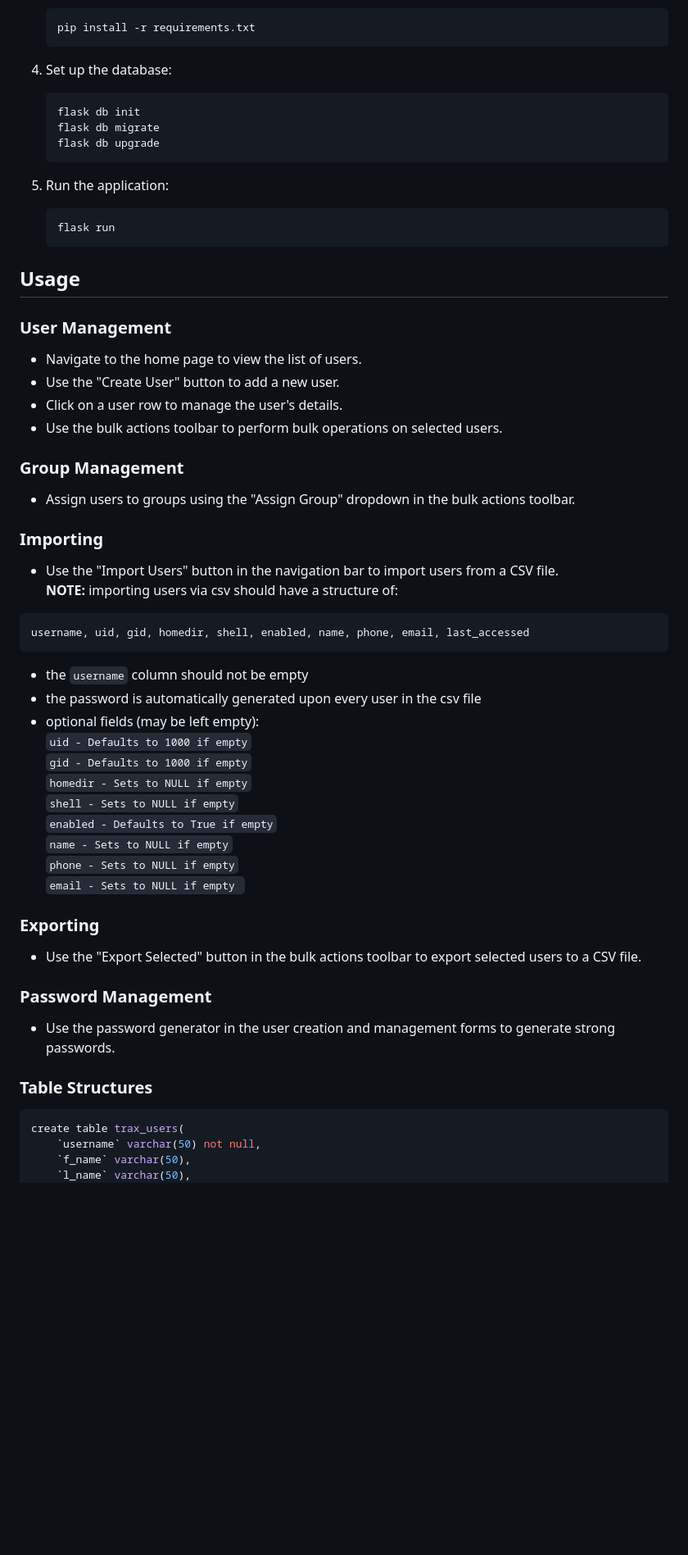
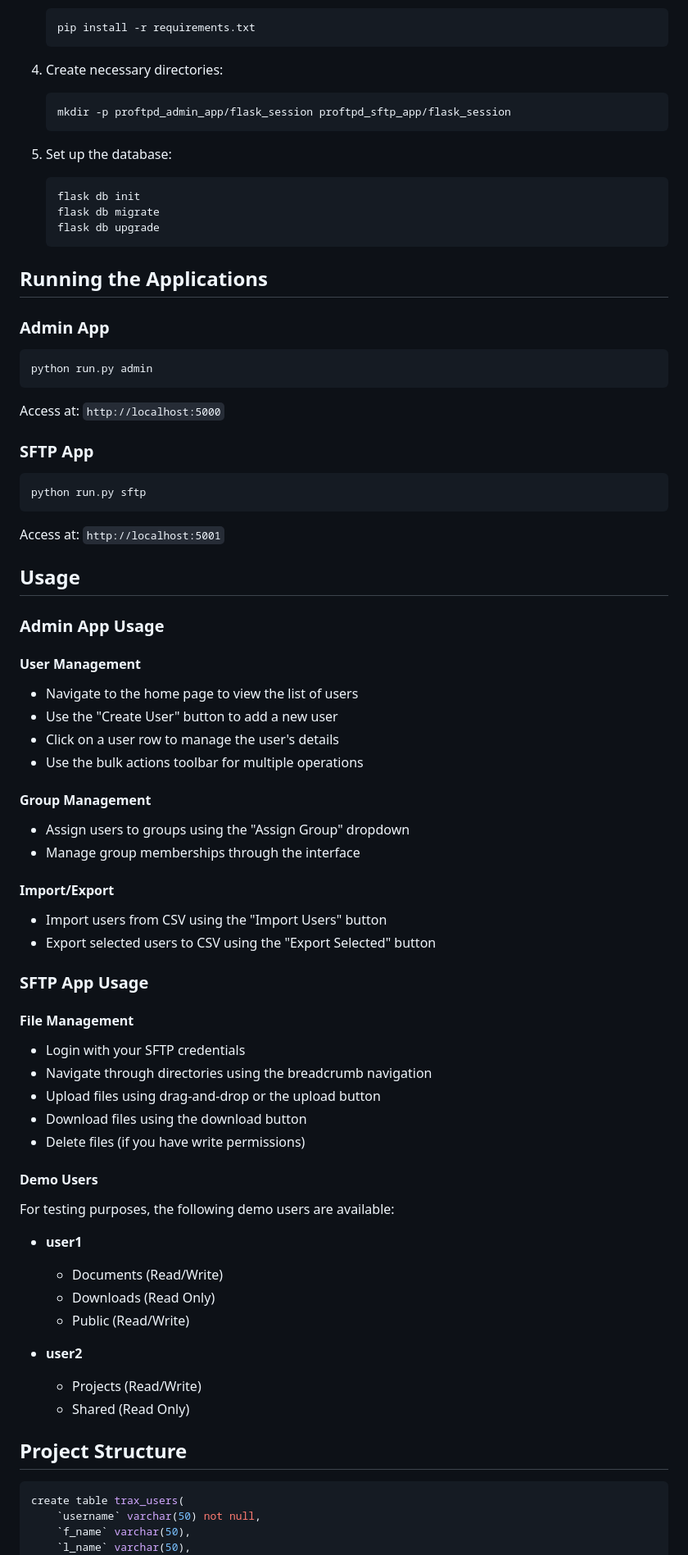
Before and after one commit to sanashii/proftpd_flask, a Markdown page: README.md, the part around one of its changes. Shown at 82% size. GitHub-like rendering; blank space fills up the shorter version.

Commit message:
chore: update README.md file

````diff
--- a/README.md
+++ b/README.md
@@ -51,62 +69,72 @@ The ProFTPD Management System is a web application designed to manage users, gro
     pip install -r requirements.txt
     ```
 
-4. Set up the database:
+4. Create necessary directories:
+    ```bash
+    mkdir -p proftpd_admin_app/flask_session proftpd_sftp_app/flask_session
+    ```
+
+5. Set up the database:
     ```bash
     flask db init
     flask db migrate
     flask db upgrade
     ```
 
-5. Run the application:
-    ```bash
-    flask run
-    ```
+## Running the Applications
 
+### Admin App
+```bash
+python run.py admin
+```
+Access at: `http://localhost:5000`
+
+### SFTP App
+```bash
+python run.py sftp
+```
+Access at: `http://localhost:5001`
 
 ## Usage
 
-### User Management
+### Admin App Usage
 
-- Navigate to the home page to view the list of users.
-- Use the "Create User" button to add a new user.
-- Click on a user row to manage the user's details.
-- Use the bulk actions toolbar to perform bulk operations on selected users.
+#### User Management
+- Navigate to the home page to view the list of users
+- Use the "Create User" button to add a new user
+- Click on a user row to manage the user's details
+- Use the bulk actions toolbar for multiple operations
 
-### Group Management
+#### Group Management
+- Assign users to groups using the "Assign Group" dropdown
+- Manage group memberships through the interface
 
-- Assign users to groups using the "Assign Group" dropdown in the bulk actions toolbar.
+#### Import/Export
+- Import users from CSV using the "Import Users" button
+- Export selected users to CSV using the "Export Selected" button
 
-### Importing
+### SFTP App Usage
 
-- Use the "Import Users" button in the navigation bar to import users from a CSV file.
-<br><strong>NOTE:</strong> importing users via csv should have a structure of:<br>
+#### File Management
+- Login with your SFTP credentials
+- Navigate through directories using the breadcrumb navigation
+- Upload files using drag-and-drop or the upload button
+- Download files using the download button
+- Delete files (if you have write permissions)
 
-```csv
-username, uid, gid, homedir, shell, enabled, name, phone, email, last_accessed
-```
+#### Demo Users
+For testing purposes, the following demo users are available:
 
-- the `username` column should not be empty
-- the password is automatically generated upon every user in the csv file
-- optional fields (may be left empty): <br>
-`uid - Defaults to 1000 if empty`<br>
-`gid - Defaults to 1000 if empty`<br>
-`homedir - Sets to NULL if empty`<br>
-`shell - Sets to NULL if empty`<br>
-`enabled - Defaults to True if empty`<br>
-`name - Sets to NULL if empty`<br>
-`phone - Sets to NULL if empty`<br>
-`email - Sets to NULL if empty `<br>
+- **user1**
+  - Documents (Read/Write)
+  - Downloads (Read Only)
+  - Public (Read/Write)
 
-### Exporting
+- **user2**
+  - Projects (Read/Write)
+  - Shared (Read Only)
 
-- Use the "Export Selected" button in the bulk actions toolbar to export selected users to a CSV file.
-
-### Password Management
-
-- Use the password generator in the user creation and management forms to generate strong passwords.
-
-### Table Structures
+## Project Structure
 
 ```MySQL
 create table trax_users(
````
Also changed, not shown: other parts of README.md (+39 -21 lines).
